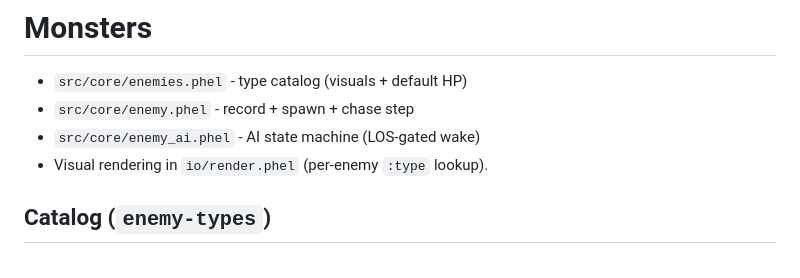
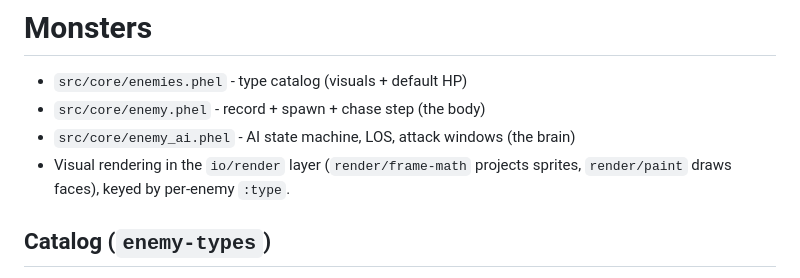
Before and after one commit to Chemaclass/phel-doom, a Markdown page: docs/monsters.md, the part around the change. Drawn GitHub-style.

```diff
--- a/docs/monsters.md
+++ b/docs/monsters.md
@@ -1,9 +1,9 @@
 # Monsters
 
 - `src/core/enemies.phel` - type catalog (visuals + default HP)
-- `src/core/enemy.phel` - record + spawn + chase step
-- `src/core/enemy_ai.phel` - AI state machine (LOS-gated wake)
-- Visual rendering in `io/render.phel` (per-enemy `:type` lookup).
+- `src/core/enemy.phel` - record + spawn + chase step (the body)
+- `src/core/enemy_ai.phel` - AI state machine, LOS, attack windows (the brain)
+- Visual rendering in the `io/render` layer (`render/frame-math` projects sprites, `render/paint` draws faces), keyed by per-enemy `:type`.
 
 ## Catalog (`enemy-types`)
 
```
Also changed, not shown: docs/raycaster.md (+10 -1 lines).
